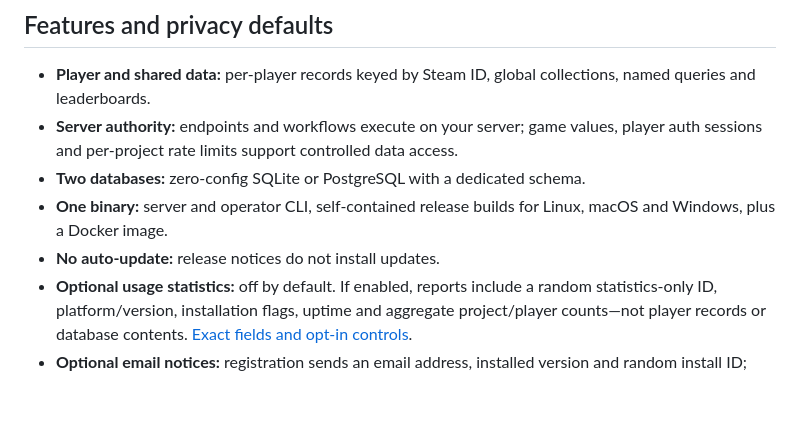
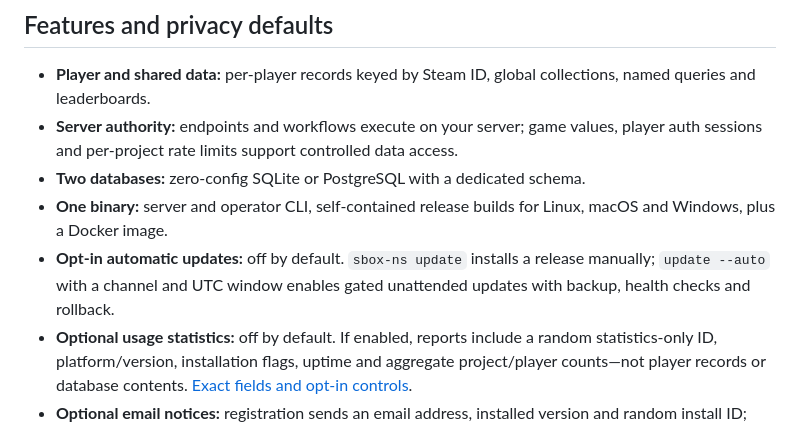
Before and after one commit to sbox-cool/sbox-network-storage-server, a Markdown page: README.md, the part around the change printed below. GitHub-like rendering; blank space fills up the shorter version.

```diff
--- a/README.md
+++ b/README.md
@@ -185,7 +194,9 @@ and update your server base URL.
 - **Two databases:** zero-config SQLite or PostgreSQL with a dedicated schema.
 - **One binary:** server and operator CLI, self-contained release builds for
   Linux, macOS and Windows, plus a Docker image.
-- **No auto-update:** release notices do not install updates.
+- **Opt-in automatic updates:** off by default. `sbox-ns update` installs a
+  release manually; `update --auto` with a channel and UTC window enables
+  gated unattended updates with backup, health checks and rollback.
 - **Optional usage statistics:** off by default. If enabled, reports include a
   random statistics-only ID, platform/version, installation flags, uptime and
   aggregate project/player counts—not player records or database contents.
```
Also changed, not shown: other parts of README.md (+50 -41 lines), docs/images/demo-dashboard.png (added), docs/images/demo-data-browser.png (added), docs/images/demo-player-records.png (added).
